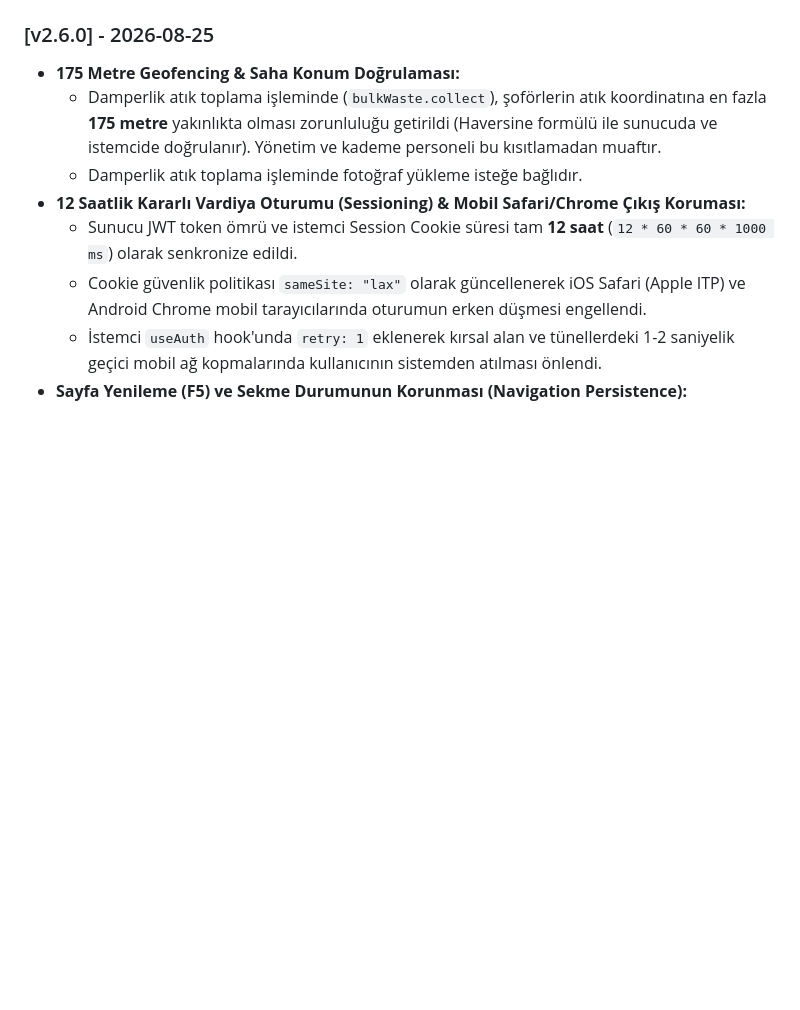
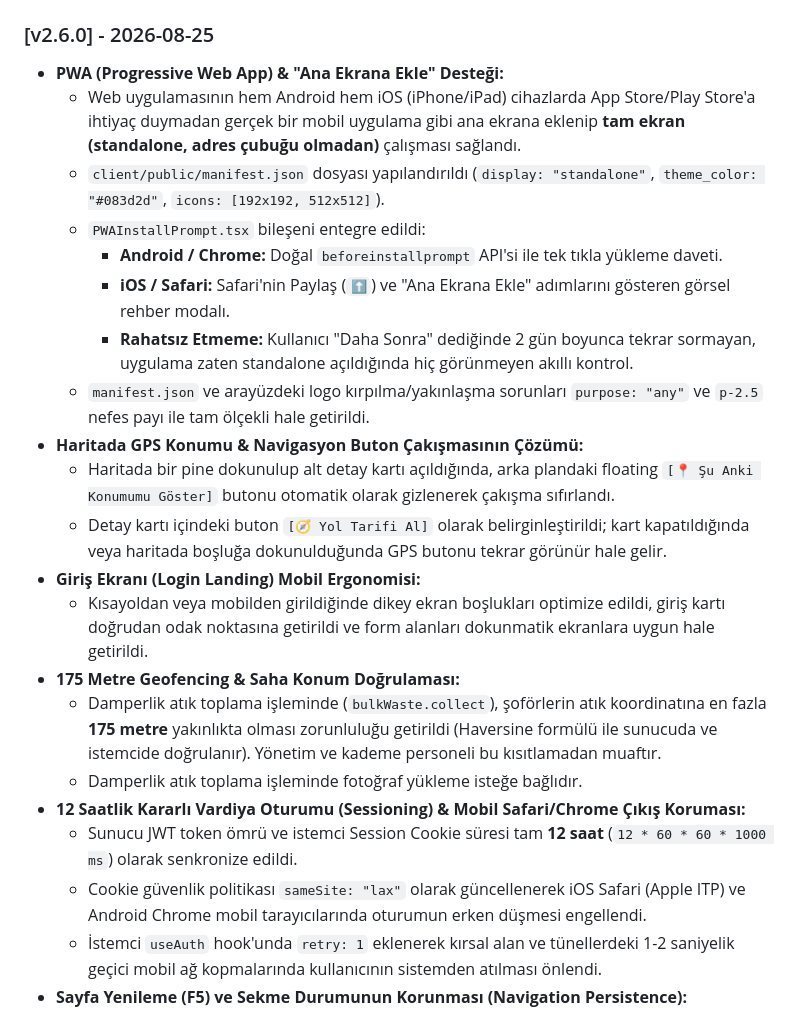
Before and after one commit to goldbane1/TepeBasiBelediyeCopSist, a Markdown page: AI_HANDOVER.md, the part around one of its changes. GitHub-like rendering; blank space fills up the shorter version.

Commit message:
docs: finalize v2.6.0 AI_HANDOVER.md with complete PWA, map collision and login UI details

```diff
--- a/AI_HANDOVER.md
+++ b/AI_HANDOVER.md
@@ -452,6 +452,19 @@ Tüm sorgu ve mutasyonlar `trpc.operations.*` altında toplanmıştır:
   - **Backend Log Limiti Artırımı:** `listAuditLogs` sorgusu 100 kayıttan 1000 kayda çıkarılarak yöneticilerin geçmişe dönük geniş hareketleri analiz edebilmesi sağlandı.
 
 ### [v2.6.0] - 2026-08-25
+- **PWA (Progressive Web App) & "Ana Ekrana Ekle" Desteği:**
+  - Web uygulamasının hem Android hem iOS (iPhone/iPad) cihazlarda App Store/Play Store'a ihtiyaç duymadan gerçek bir mobil uygulama gibi ana ekrana eklenip **tam ekran (standalone, adres çubuğu olmadan)** çalışması sağlandı.
+  - `client/public/manifest.json` dosyası yapılandırıldı (`display: "standalone"`, `theme_color: "#083d2d"`, `icons: [192x192, 512x512]`).
+  - `PWAInstallPrompt.tsx` bileşeni entegre edildi:
+    - **Android / Chrome:** Doğal `beforeinstallprompt` API'si ile tek tıkla yükleme daveti.
+    - **iOS / Safari:** Safari'nin Paylaş (`⬆️`) ve "Ana Ekrana Ekle" adımlarını gösteren görsel rehber modalı.
+    - **Rahatsız Etmeme:** Kullanıcı "Daha Sonra" dediğinde 2 gün boyunca tekrar sormayan, uygulama zaten standalone açıldığında hiç görünmeyen akıllı kontrol.
+  - `manifest.json` ve arayüzdeki logo kırpılma/yakınlaşma sorunları `purpose: "any"` ve `p-2.5` nefes payı ile tam ölçekli hale getirildi.
+- **Haritada GPS Konumu & Navigasyon Buton Çakışmasının Çözümü:**
+  - Haritada bir pine dokunulup alt detay kartı açıldığında, arka plandaki floating `[📍 Şu Anki Konumumu Göster]` butonu otomatik olarak gizlenerek çakışma sıfırlandı.
+  - Detay kartı içindeki buton `[🧭 Yol Tarifi Al]` olarak belirginleştirildi; kart kapatıldığında veya haritada boşluğa dokunulduğunda GPS butonu tekrar görünür hale gelir.
+- **Giriş Ekranı (Login Landing) Mobil Ergonomisi:**
+  - Kısayoldan veya mobilden girildiğinde dikey ekran boşlukları optimize edildi, giriş kartı doğrudan odak noktasına getirildi ve form alanları dokunmatik ekranlara uygun hale getirildi.
 - **175 Metre Geofencing & Saha Konum Doğrulaması:**
   - Damperlik atık toplama işleminde (`bulkWaste.collect`), şoförlerin atık koordinatına en fazla **175 metre** yakınlıkta olması zorunluluğu getirildi (Haversine formülü ile sunucuda ve istemcide doğrulanır). Yönetim ve kademe personeli bu kısıtlamadan muaftır.
   - Damperlik atık toplama işleminde fotoğraf yükleme isteğe bağlıdır.
```
Also changed, not shown: other parts of AI_HANDOVER.md (+1 -0 lines).
